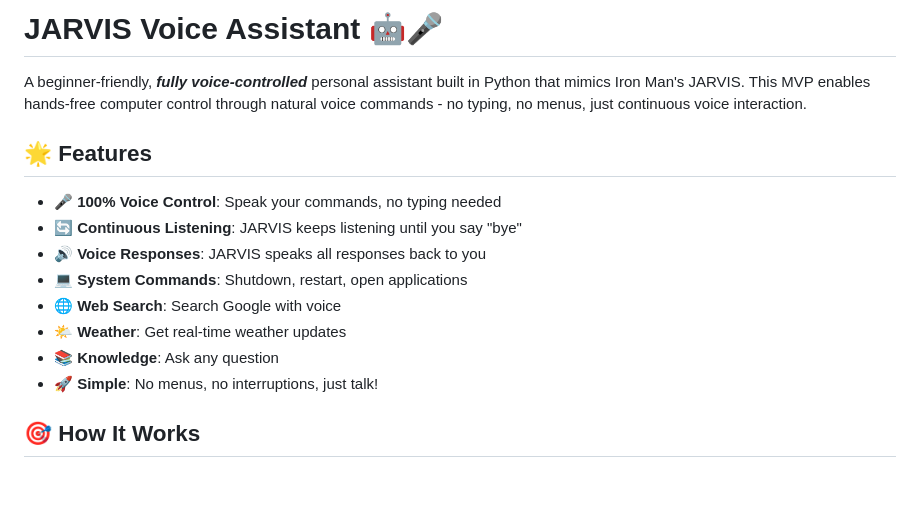
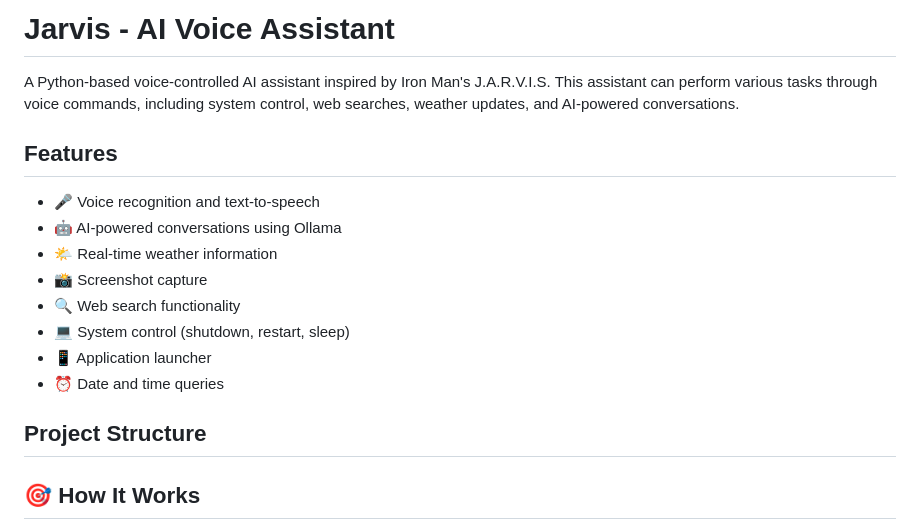
Before and after one commit to Harsh-Jain-10/Jarvis-MVP, a Markdown page: README.md, the part around the change. Drawn GitHub-style; blank space fills up the shorter version.

```diff
--- a/README.md
+++ b/README.md
@@ -1,17 +1,19 @@
-# JARVIS Voice Assistant 🤖🎤
+# Jarvis - AI Voice Assistant
 
-A beginner-friendly, ***fully voice-controlled*** personal assistant built in Python that mimics Iron Man's JARVIS. This MVP enables hands-free computer control through natural voice commands - no typing, no menus, just continuous voice interaction.
+A Python-based voice-controlled AI assistant inspired by Iron Man's J.A.R.V.I.S. This assistant can perform various tasks through voice commands, including system control, web searches, weather updates, and AI-powered conversations.
 
-## 🌟 Features
+## Features
 
-- **🎤 100% Voice Control**: Speak your commands, no typing needed
-- **🔄 Continuous Listening**: JARVIS keeps listening until you say "bye"
-- **🔊 Voice Responses**: JARVIS speaks all responses back to you
-- **💻 System Commands**: Shutdown, restart, open applications
-- **🌐 Web Search**: Search Google with voice
-- **🌤️ Weather**: Get real-time weather updates
-- **📚 Knowledge**: Ask any question
-- **🚀 Simple**: No menus, no interruptions, just talk!
+- 🎤 Voice recognition and text-to-speech
+- 🤖 AI-powered conversations using Ollama
+- 🌤️ Real-time weather information
+- 📸 Screenshot capture
+- 🔍 Web search functionality
+- 💻 System control (shutdown, restart, sleep)
+- 📱 Application launcher
+- ⏰ Date and time queries
+
+## Project Structure
 
 ## 🎯 How It Works
 
```
